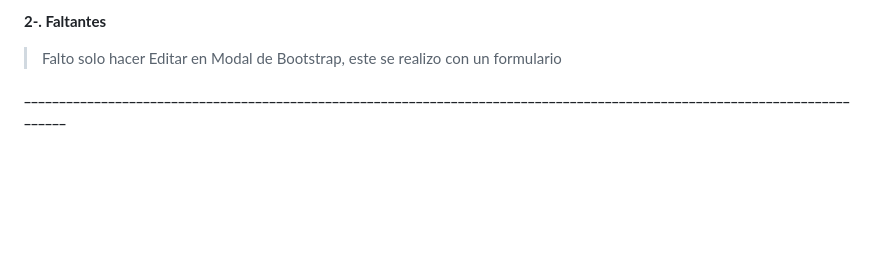
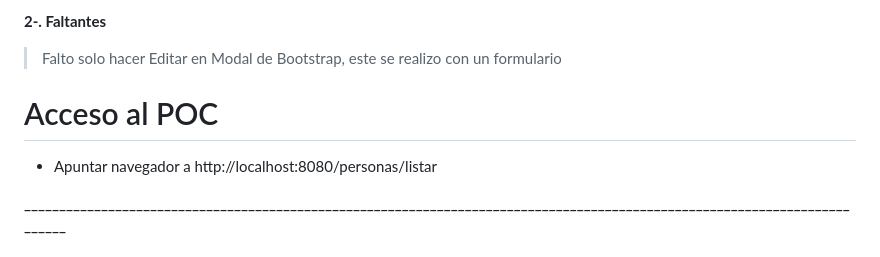
Before and after one commit to adgarciac/poc, a Markdown page: README.md, the part around the change. Rendered like a GitHub page; blank space fills up the shorter version.

```diff
--- a/README.md
+++ b/README.md
@@ -21,6 +21,8 @@
 <b> 2-. Faltantes </b>
  > Falto solo hacer Editar en Modal de Bootstrap, este se realizo con un formulario
 
+# Acceso al POC
+- Apuntar navegador a http://localhost:8080/personas/listar
 
 <b>____________________________________________________________________________________________________________________________</b>
 
```
